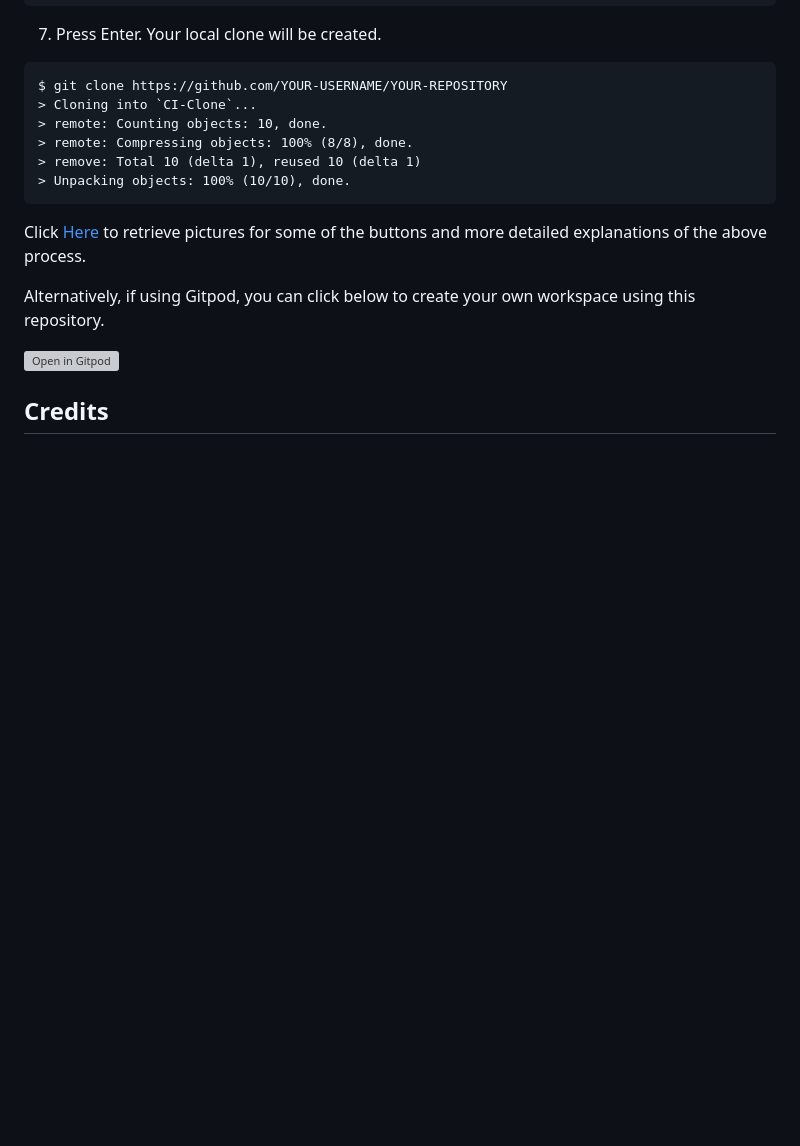
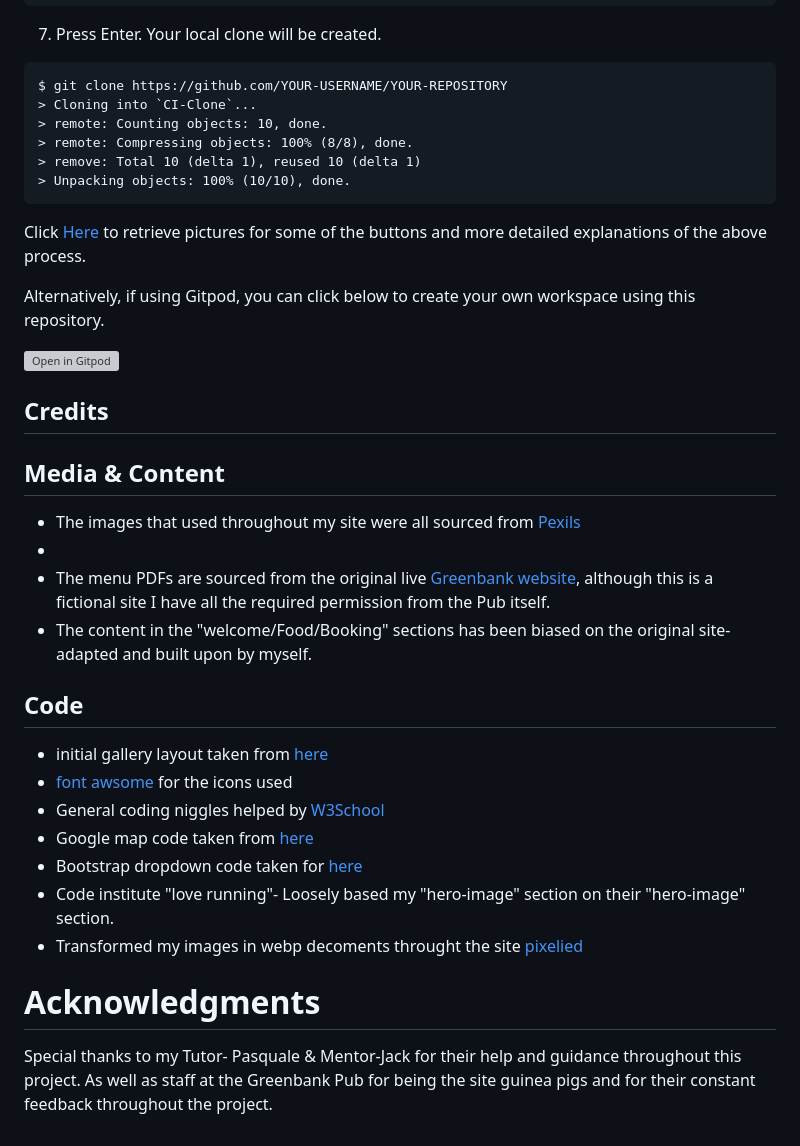
Before and after one commit to CassJBeckford/CoreGym-MP1, a Markdown page: README.md, the part around one of its changes. Rendered like a GitHub page; blank space fills up the shorter version; grey boxes are pictures that could not be loaded.

Commit message:
completed the credit section

```diff
--- a/README.md
+++ b/README.md
@@ -286,3 +289,27 @@ Alternatively, if using Gitpod, you can click below to create your own workspace
 [![Open in Gitpod](https://gitpod.io/button/open-in-gitpod.svg)](https://gitpod.io/#https://github.com/CassJBeckford/CoreGym-MP1)
 
 ## Credits
+
+## Media & Content
+
+- The images that used throughout my site were all sourced from [Pexils](https://www.pexels.com/)
+-
+- The menu PDFs are sourced from the original live [Greenbank website](https://www.thegreenbankbristol.co.uk/), although this is a fictional site I have all the required permission from the Pub itself.
+- The content in the "welcome/Food/Booking" sections has been biased on the original site- adapted and built upon by myself.
+
+
+## Code
+
+- initial gallery layout taken from [here](https://mdbootstrap.com/docs/standard/extended/gallery/)
+- [font awsome](https://fontawesome.com/) for the icons used
+- General coding niggles helped by [W3School](https://www.w3schools.com/)
+- Google map code taken from [here](https://mdbootstrap.com/docs/b4/jquery/javascript/google-maps/)
+- Bootstrap dropdown code taken for [here](https://getbootstrap.com/docs/4.5/components/dropdowns/)
+- Code institute "love running"- Loosely based my "hero-image" section on their "hero-image" section.
+- Transformed my images in webp decoments throught the site [pixelied](https://pixelied.com/convert/jpg-converter/jpg-to-webp)
+
+
+
+# Acknowledgments
+
+Special thanks to my Tutor- Pasquale & Mentor-Jack for their help and guidance throughout this project. As well as staff at the Greenbank Pub for being the site guinea pigs and for their constant feedback throughout the project.
```
Also changed, not shown: other parts of README.md (+58 -55 lines).
